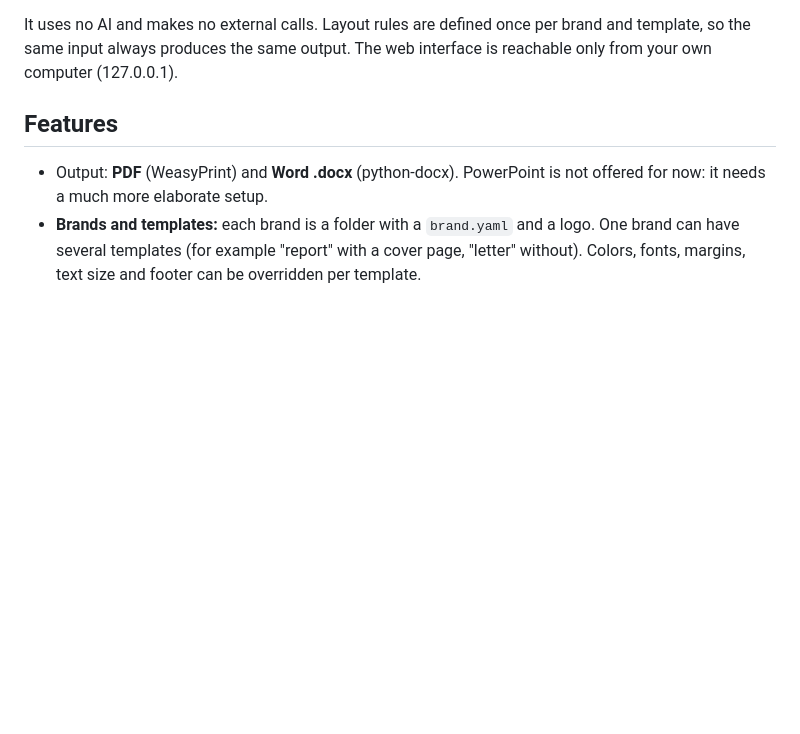
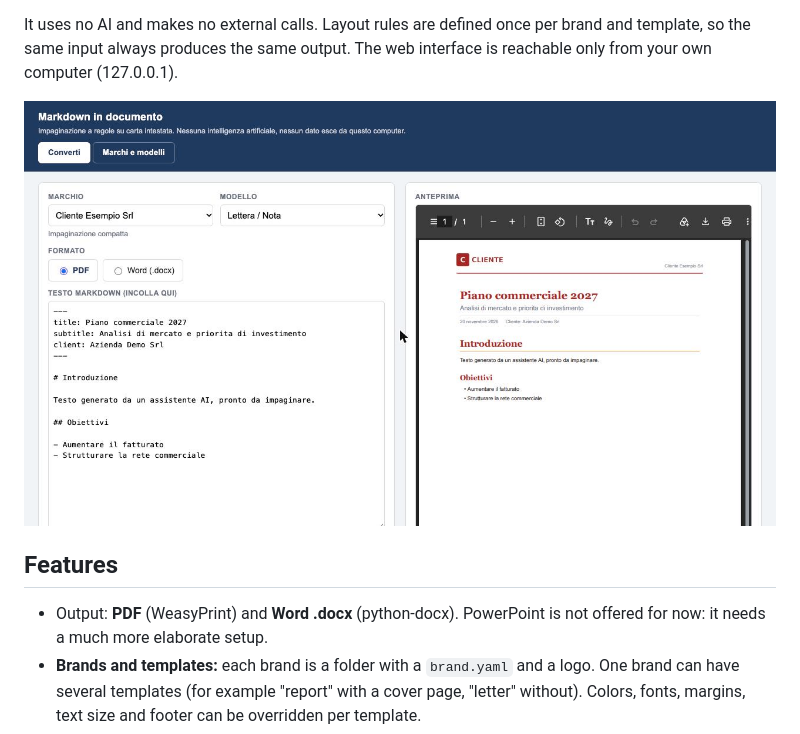
Before and after one commit to maistriconsulting/md2doc, a Markdown page: README.md, the part around the change. Rendered like a GitHub page; pictures changed too: docs/interfaccia.jpg (added); blank space fills up the shorter version.

Commit message:
Screenshot dell'interfaccia nei README (solo marchio di esempio)
Co-Authored-By: Claude Sonnet 5.5 <noreply@anthropic.com>

```diff
--- a/README.md
+++ b/README.md
@@ -10,6 +10,8 @@ md2doc is a local tool for two jobs:
 - **Building complex documents from `.md` files.** Cover page, table of contents, nested lists, tables with repeating headers, quotes, code, links, page numbers and letterhead on every page, from a single Markdown source.
 
 It uses no AI and makes no external calls. Layout rules are defined once per brand and template, so the same input always produces the same output. The web interface is reachable only from your own computer (127.0.0.1).
+
+![md2doc web interface: Markdown on the left, live PDF preview on the right](docs/interfaccia.jpg)
 
 ## Features
 
```
Also changed, not shown: README.it.md (+2 -0 lines).
